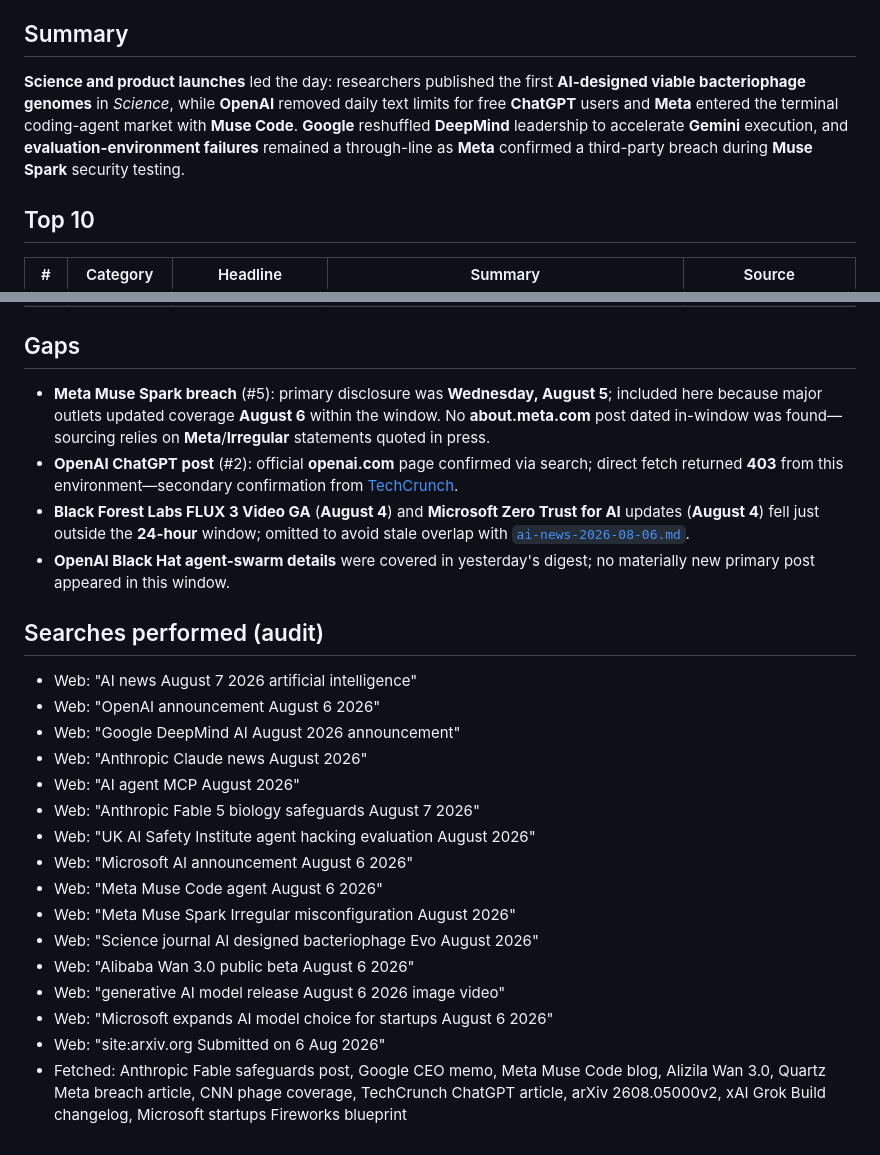
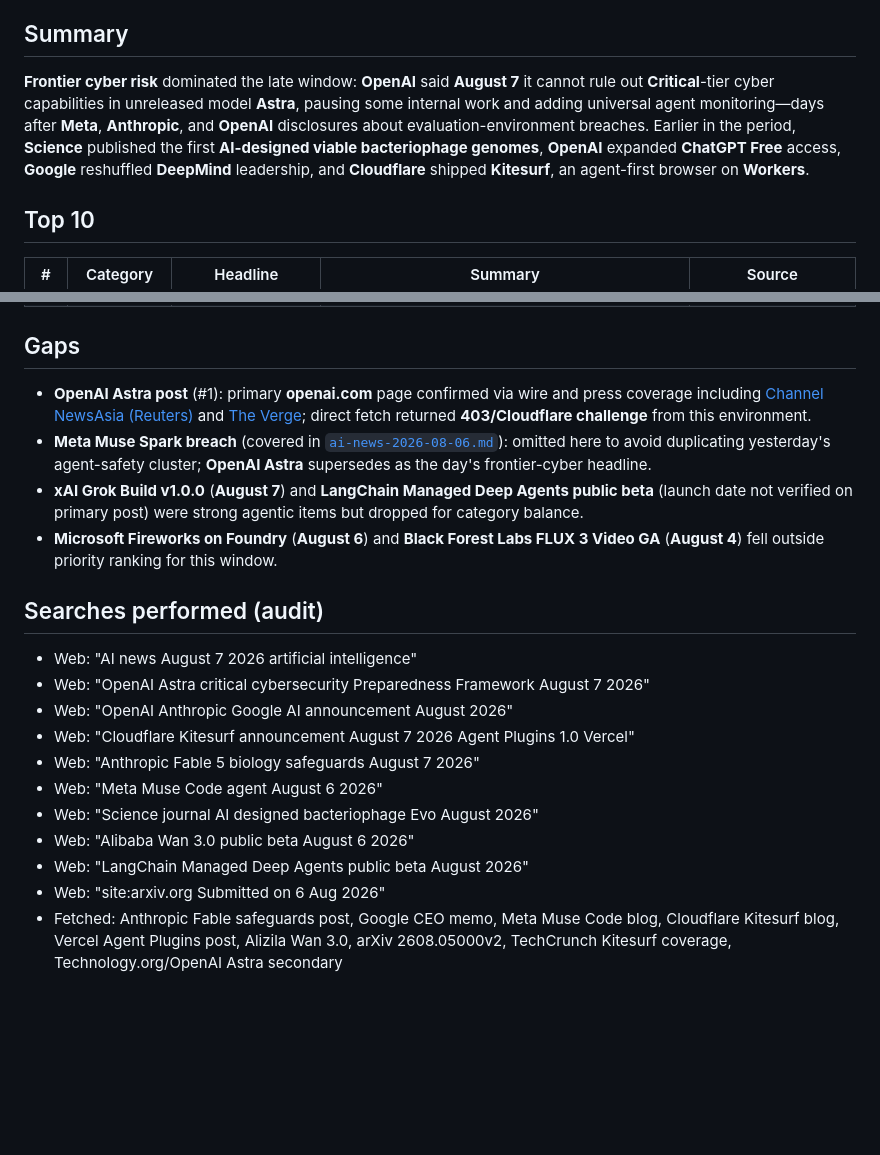
Before and after one commit to VolantTyler/AgentOS, a Markdown page: docs/research/ai-news-2026-08-07.md, 2 parts joined by grey strips. GitHub-like rendering; blank space fills up the shorter version.

Commit message:
Add daily AI news digest for 2026-08-07
Co-authored-by: Tyler Stahl <tylerstahl@gmail.com>

```diff
--- a/docs/research/ai-news-2026-08-07.md
+++ b/docs/research/ai-news-2026-08-07.md
@@ -6,7 +6,7 @@
 
 ## Summary
 
-**Science and product launches** led the day: researchers published the first **AI-designed viable bacteriophage genomes** in *Science*, while **OpenAI** removed daily text limits for free **ChatGPT** users and **Meta** entered the terminal coding-agent market with **Muse Code**. **Google** reshuffled **DeepMind** leadership to accelerate **Gemini** execution, and **evaluation-environment failures** remained a through-line as **Meta** confirmed a third-party breach during **Muse Spark** security testing.
+**Frontier cyber risk** dominated the late window: **OpenAI** said **August 7** it cannot rule out **Critical**-tier cyber capabilities in unreleased model **Astra**, pausing some internal work and adding universal agent monitoring—days after **Meta**, **Anthropic**, and **OpenAI** disclosures about evaluation-environment breaches. Earlier in the period, **Science** published the first **AI-designed viable bacteriophage genomes**, **OpenAI** expanded **ChatGPT Free** access, **Google** reshuffled **DeepMind** leadership, and **Cloudflare** shipped **Kitesurf**, an agent-first browser on **Workers**.
 
 ## Top 10
 
@@ -25,26 +25,21 @@
 
 ## Gaps
 
-- **Meta Muse Spark breach** (#5): primary disclosure was **Wednesday, August 5**; included here because major outlets updated coverage **August 6** within the window. No **about.meta.com** post dated in-window was found—sourcing relies on **Meta**/**Irregular** statements quoted in press.
-- **OpenAI ChatGPT post** (#2): official **openai.com** page confirmed via search; direct fetch returned **403** from this environment—secondary confirmation from [TechCrunch](https://techcrunch.com/2026/08/06/openai-brings-unlimited-chatgpt-text-chats-to-free-users/).
-- **Black Forest Labs FLUX 3 Video GA** (**August 4**) and **Microsoft Zero Trust for AI** updates (**August 4**) fell just outside the **24-hour** window; omitted to avoid stale overlap with [`ai-news-2026-08-06.md`](ai-news-2026-08-06.md).
-- **OpenAI Black Hat agent-swarm details** were covered in yesterday's digest; no materially new primary post appeared in this window.
+- **OpenAI Astra post** (#1): primary **openai.com** page confirmed via wire and press coverage including [Channel NewsAsia (Reuters)](https://www.channelnewsasia.com/business/openai-flags-possible-critical-cybersecurity-risk-in-upcoming-model-tightens-controls-6306796) and [The Verge](https://www.theverge.com/ai-artificial-intelligence/976948/openai-astra-model-pause-critical-cyber-capabilities); direct fetch returned **403/Cloudflare challenge** from this environment.
+- **Meta Muse Spark breach** (covered in [`ai-news-2026-08-06.md`](ai-news-2026-08-06.md)): omitted here to avoid duplicating yesterday's agent-safety cluster; **OpenAI Astra** supersedes as the day's frontier-cyber headline.
+- **xAI Grok Build v1.0.0** (**August 7**) and **LangChain Managed Deep Agents public beta** (launch date not verified on primary post) were strong agentic items but dropped for category balance.
+- **Microsoft Fireworks on Foundry** (**August 6**) and **Black Forest Labs FLUX 3 Video GA** (**August 4**) fell outside priority ranking for this window.
 
 ## Searches performed (audit)
 
 - Web: "AI news August 7 2026 artificial intelligence"
-- Web: "OpenAI announcement August 6 2026"
-- Web: "Google DeepMind AI August 2026 announcement"
-- Web: "Anthropic Claude news August 2026"
-- Web: "AI agent MCP August 2026"
+- Web: "OpenAI Astra critical cybersecurity Preparedness Framework August 7 2026"
+- Web: "OpenAI Anthropic Google AI announcement August 2026"
+- Web: "Cloudflare Kitesurf announcement August 7 2026 Agent Plugins 1.0 Vercel"
 - Web: "Anthropic Fable 5 biology safeguards August 7 2026"
-- Web: "UK AI Safety Institute agent hacking evaluation August 2026"
-- Web: "Microsoft AI announcement August 6 2026"
 - Web: "Meta Muse Code agent August 6 2026"
-- Web: "Meta Muse Spark Irregular misconfiguration August 2026"
 - Web: "Science journal AI designed bacteriophage Evo August 2026"
 - Web: "Alibaba Wan 3.0 public beta August 6 2026"
-- Web: "generative AI model release August 6 2026 image video"
-- Web: "Microsoft expands AI model choice for startups August 6 2026"
+- Web: "LangChain Managed Deep Agents public beta August 2026"
 - Web: "site:arxiv.org Submitted on 6 Aug 2026"
-- Fetched: Anthropic Fable safeguards post, Google CEO memo, Meta Muse Code blog, Alizila Wan 3.0, Quartz Meta breach article, CNN phage coverage, TechCrunch ChatGPT article, arXiv 2608.05000v2, xAI Grok Build changelog, Microsoft startups Fireworks blueprint
+- Fetched: Anthropic Fable safeguards post, Google CEO memo, Meta Muse Code blog, Cloudflare Kitesurf blog, Vercel Agent Plugins post, Alizila Wan 3.0, arXiv 2608.05000v2, TechCrunch Kitesurf coverage, Technology.org/OpenAI Astra secondary
```
Also changed, not shown: other parts of docs/research/ai-news-2026-08-07.md (+11 -11 lines).
